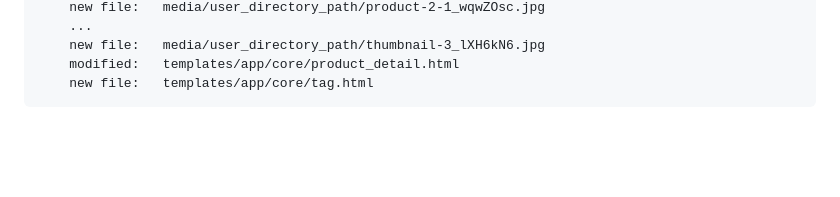
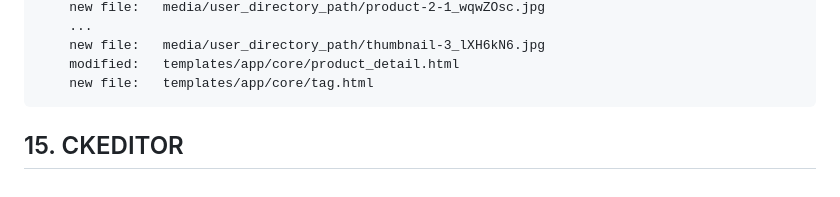
Before and after one commit to gurnitha/django-nest-multivendor-compile, a Markdown page: README.md, the part around the change. Rendered like a GitHub page; blank space fills up the shorter version.

Commit message:
--------15. CKEDITOR--------

```diff
--- a/README.md
+++ b/README.md
@@ -410,3 +410,6 @@ Compiling the step-by-step django-nest-multivendor
         new file:   media/user_directory_path/thumbnail-3_lXH6kN6.jpg
         modified:   templates/app/core/product_detail.html
         new file:   templates/app/core/tag.html
+
+
+## 15. CKEDITOR
```
